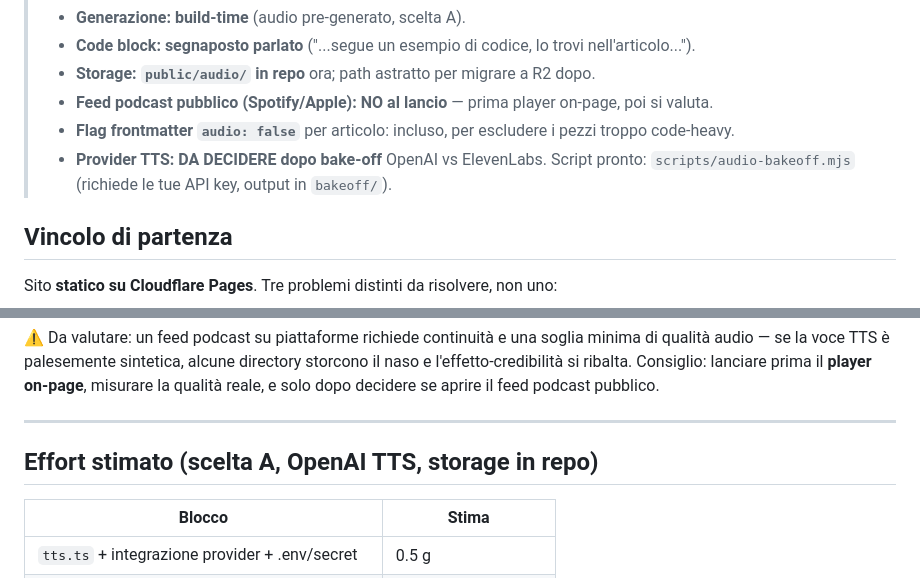
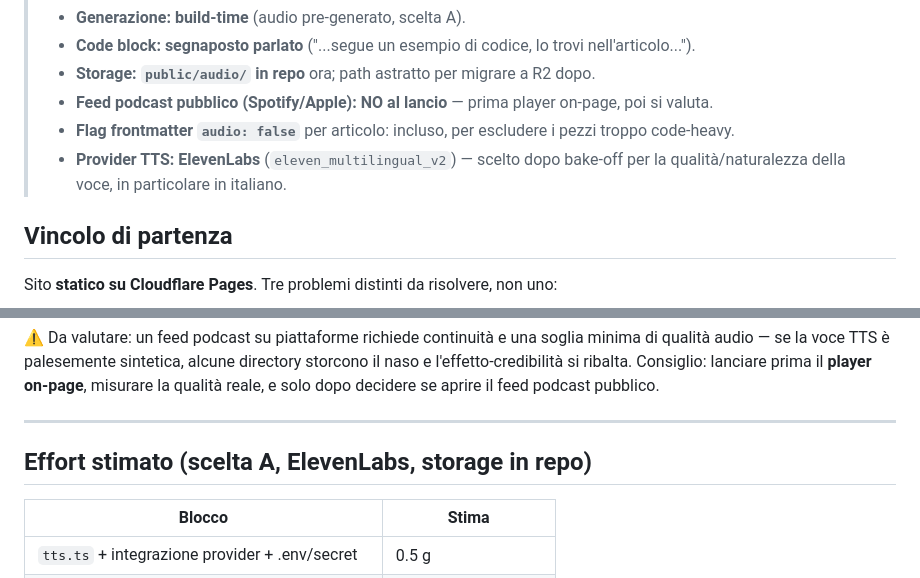
Before and after one commit to Monkey-D-Code91/dev-hero-blog, a Markdown page: docs/next-features/02-podcast-audio-tts.md, 2 parts joined by grey strips. Drawn GitHub-style.

```diff
--- a/docs/next-features/02-podcast-audio-tts.md
+++ b/docs/next-features/02-podcast-audio-tts.md
@@ -11,8 +11,8 @@ fruizione (ascolto in mobilità) → più visibilità per gli autori.
 > - **Storage: `public/audio/` in repo** ora; path astratto per migrare a R2 dopo.
 > - **Feed podcast pubblico (Spotify/Apple): NO al lancio** — prima player on-page, poi si valuta.
 > - **Flag frontmatter `audio: false`** per articolo: incluso, per escludere i pezzi troppo code-heavy.
-> - **Provider TTS: DA DECIDERE dopo bake-off** OpenAI vs ElevenLabs.
->   Script pronto: `scripts/audio-bakeoff.mjs` (richiede le tue API key, output in `bakeoff/`).
+> - **Provider TTS: ElevenLabs** (`eleven_multilingual_v2`) — scelto dopo bake-off per la
+>   qualità/naturalezza della voce, in particolare in italiano.
 
 ## Vincolo di partenza
 Sito **statico su Cloudflare Pages**. Tre problemi distinti da risolvere, non uno:
@@ -141,7 +157,7 @@ misurare la qualità reale, e solo dopo decidere se aprire il feed podcast pubbl
 
 ---
 
-## Effort stimato (scelta A, OpenAI TTS, storage in repo)
+## Effort stimato (scelta A, ElevenLabs, storage in repo)
 | Blocco | Stima |
 |---|---|
 | `tts.ts` + integrazione provider + .env/secret | 0.5 g |
```
Also changed, not shown: other parts of docs/next-features/02-podcast-audio-tts.md (+46 -22 lines).
